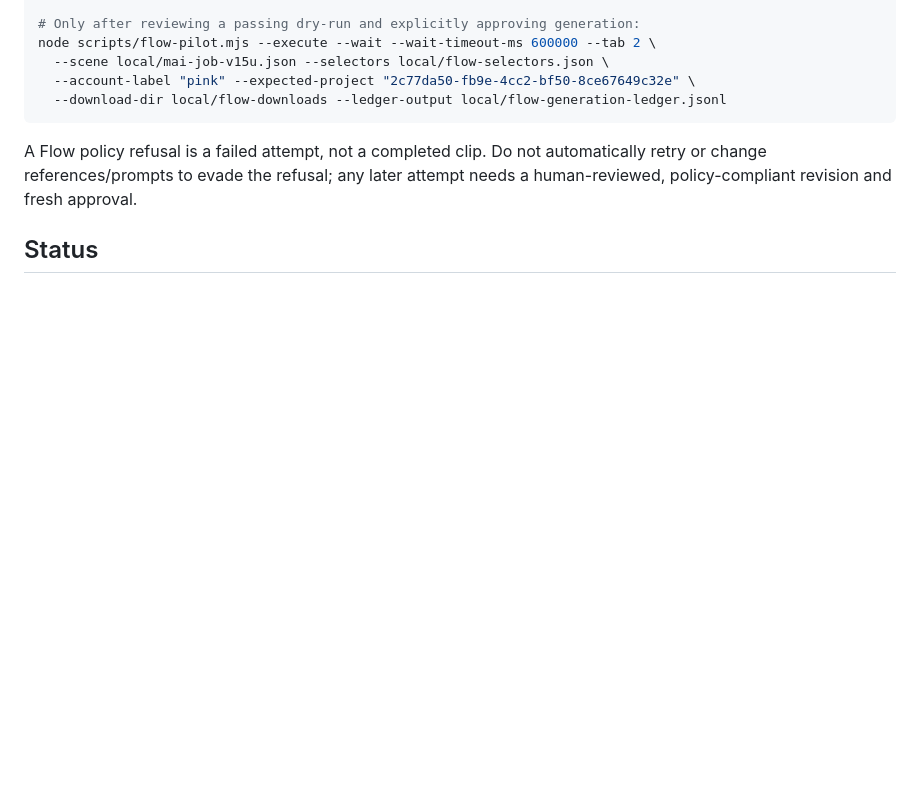
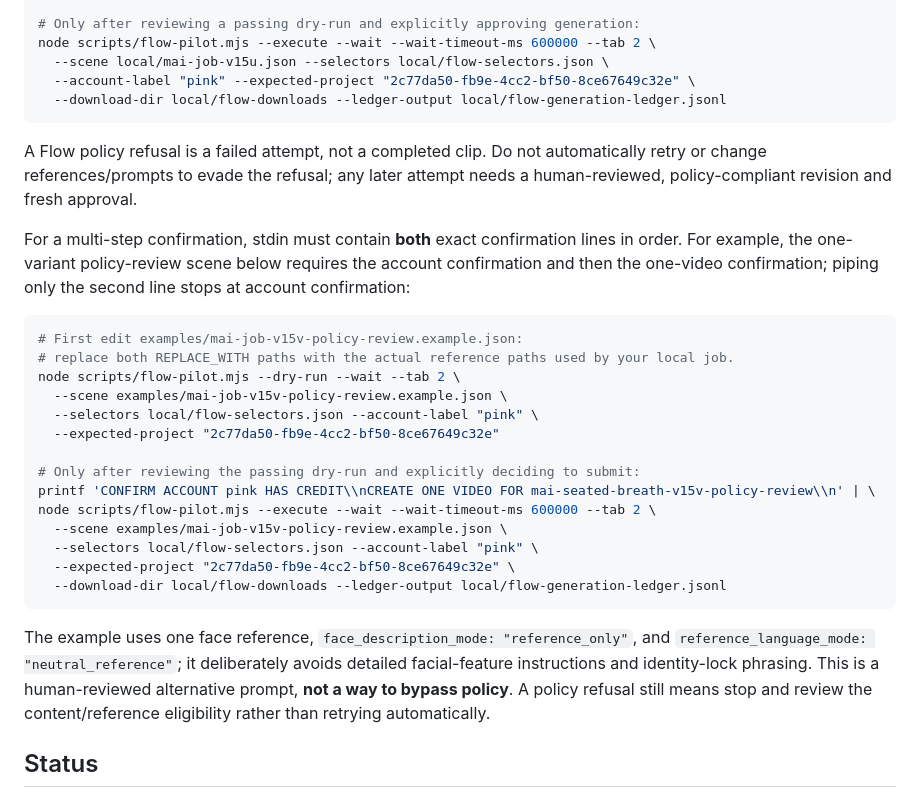
Before and after one commit to gonegirl07/GoGlow, a Markdown page: README.md, the part around the change. GitHub-like rendering; blank space fills up the shorter version.

Commit message:
Document two-step confirmation and neutral reference test scene

````diff
--- a/README.md
+++ b/README.md
@@ -42,6 +42,28 @@ node scripts/flow-pilot.mjs --execute --wait --wait-timeout-ms 600000 --tab 2 \
 
 A Flow policy refusal is a failed attempt, not a completed clip. Do not automatically retry or change references/prompts to evade the refusal; any later attempt needs a human-reviewed, policy-compliant revision and fresh approval.
 
+For a multi-step confirmation, stdin must contain **both** exact confirmation lines in order. For example, the one-variant policy-review scene below requires the account confirmation and then the one-video confirmation; piping only the second line stops at account confirmation:
+
+```bash
+# First edit examples/mai-job-v15v-policy-review.example.json:
+# replace both REPLACE_WITH paths with the actual reference paths used by your local job.
+node scripts/flow-pilot.mjs --dry-run --wait --tab 2 \
+  --scene examples/mai-job-v15v-policy-review.example.json \
+  --selectors local/flow-selectors.json --account-label "pink" \
+  --expected-project "2c77da50-fb9e-4cc2-bf50-8ce67649c32e"
+
+# Only after reviewing the passing dry-run and explicitly deciding to submit:
+printf 'CONFIRM ACCOUNT pink HAS CREDIT\\nCREATE ONE VIDEO FOR mai-seated-breath-v15v-policy-review\\n' | \
+node scripts/flow-pilot.mjs --execute --wait --wait-timeout-ms 600000 --tab 2 \
+  --scene examples/mai-job-v15v-policy-review.example.json \
+  --selectors local/flow-selectors.json --account-label "pink" \
+  --expected-project "2c77da50-fb9e-4cc2-bf50-8ce67649c32e" \
+  --download-dir local/flow-downloads --ledger-output local/flow-generation-ledger.jsonl
+```
+
+The example uses one face reference, `face_description_mode: "reference_only"`, and `reference_language_mode: "neutral_reference"`; it deliberately avoids detailed facial-feature instructions and identity-lock phrasing. This is a human-reviewed alternative prompt, **not a way to bypass policy**. A policy refusal still means stop and review the content/reference eligibility rather than retrying automatically.
+
+
 ## Status
 
 The **M1 local planner and validator** is implemented in Python, and a **zero-install browser prototype** is available in app/index.html. The Python planner checks scene structure and total duration and exports Markdown. Neither implementation calls image/video models.
````
